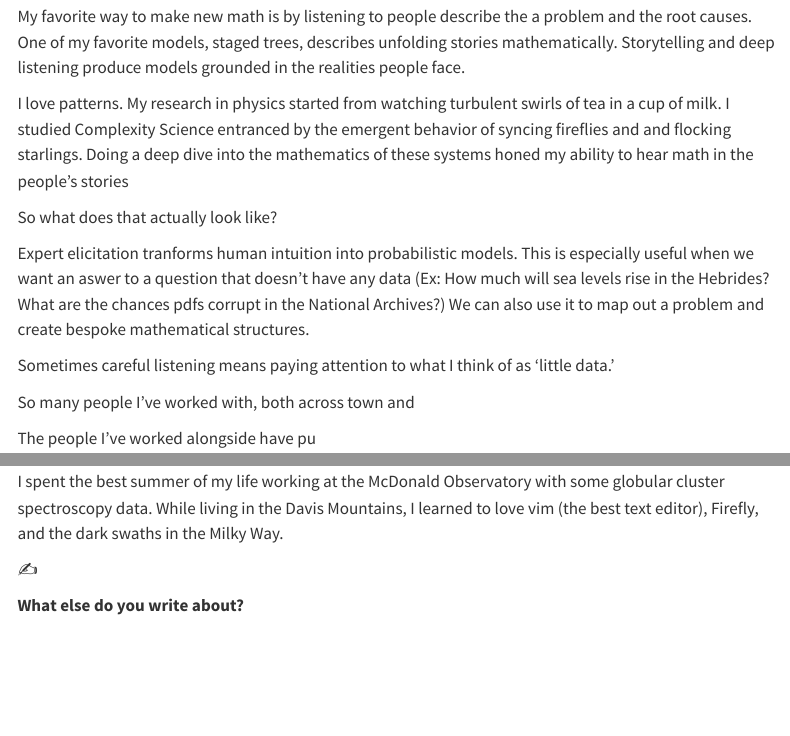
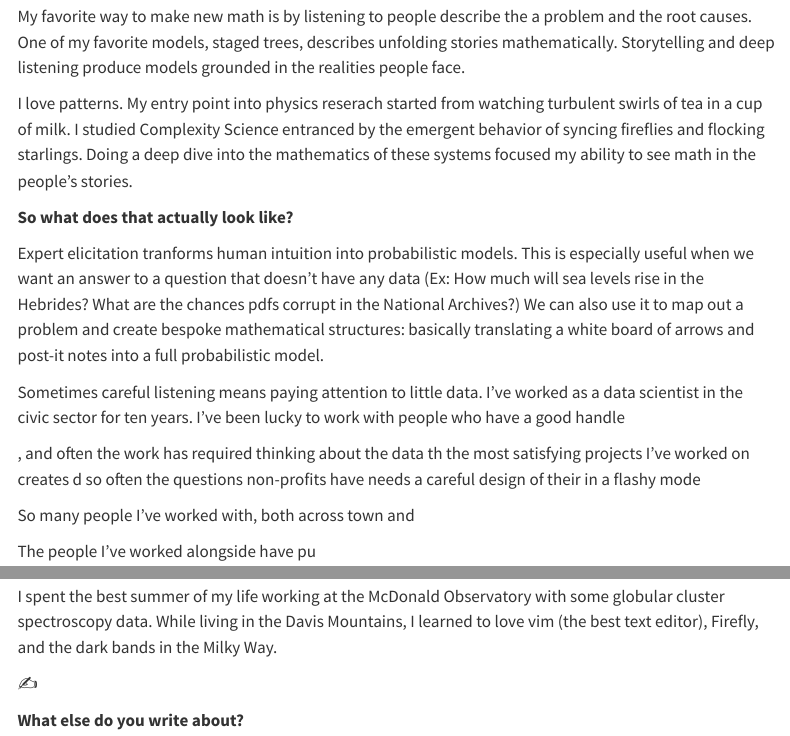
Before and after one commit to rachwhatsit/rlw-quarto, a Quarto document (index.qmd): the page in a window 1100 px wide, from 220 px down, and a second part further down, joined at a grey line. Rendered offline with R 4.5, knitr and Pandoc in place of Quarto, with nearby package versions; menus at the side of the page are left out.

```diff
--- a/index.qmd
+++ b/index.qmd
@@ -12,13 +12,15 @@
 
 My favorite way to make new math is by listening to people describe the a problem and the root causes. One of my favorite models, staged trees, describes unfolding stories mathematically. Storytelling and deep listening produce models grounded in the realities people face.
 
-I love patterns. My research in physics started from watching turbulent swirls of tea in a cup of milk. I studied Complexity Science entranced by the emergent behavior of syncing fireflies and and flocking starlings. Doing a deep dive into the mathematics of these systems honed my ability to hear math in the people's stories
+I love patterns. My entry point into physics reserach started from watching turbulent swirls of tea in a cup of milk. I studied Complexity Science entranced by the emergent behavior of syncing fireflies and flocking starlings. Doing a deep dive into the mathematics of these systems focused my ability to see math in the people's stories.
 
-So what does that actually look like?
+**So what does that actually look like?**
 
-Expert elicitation tranforms human intuition into probabilistic models. This is especially useful when we want an aswer to a question that doesn't have any data (Ex: How much will sea levels rise in the Hebrides? What are the chances pdfs corrupt in the National Archives?) We can also use it to map out a problem and create bespoke mathematical structures.
+Expert elicitation tranforms human intuition into probabilistic models. This is especially useful when we want an answer to a question that doesn't have any data (Ex: How much will sea levels rise in the Hebrides? What are the chances pdfs corrupt in the National Archives?) We can also use it to map out a problem and create bespoke mathematical structures: basically translating a white board of arrows and post-it notes into a full probabilistic model.
 
-Sometimes careful listening means paying attention to what I think of as 'little data.'
+Sometimes careful listening means paying attention to little data. I've worked as a data scientist in the civic sector for ten years. I've been lucky to work with people who have a good handle
+
+, and often the work has required thinking about the data th the most satisfying projects I've worked on creates d so often the questions non-profits have needs a careful design of their in a flashy mode
 
 So many people I've worked with, both across town and
 
@@ -54,7 +56,7 @@
 
 **What’s the coolest dataset you’ve ever worked with?**
 
-I spent the best summer of my life working at the McDonald Observatory with some globular cluster spectroscopy data. While living in the Davis Mountains, I learned to love vim (the best text editor), Firefly, and the dark swaths in the Milky Way.
+I spent the best summer of my life working at the McDonald Observatory with some globular cluster spectroscopy data. While living in the Davis Mountains, I learned to love vim (the best text editor), Firefly, and the dark bands in the Milky Way.
 
 ✍️
 
```
Also changed, not shown: docs/search.json, index.qmd (2 more changed lines), 2 other files.
